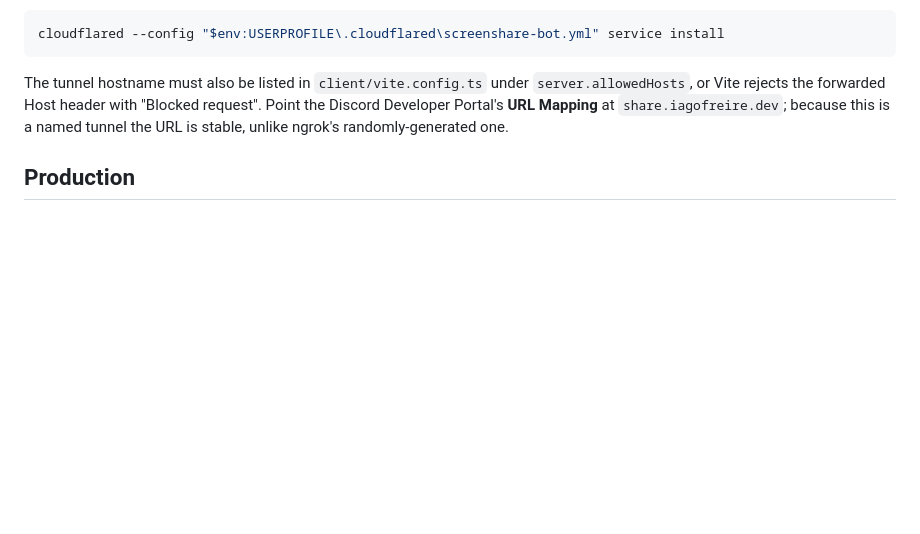
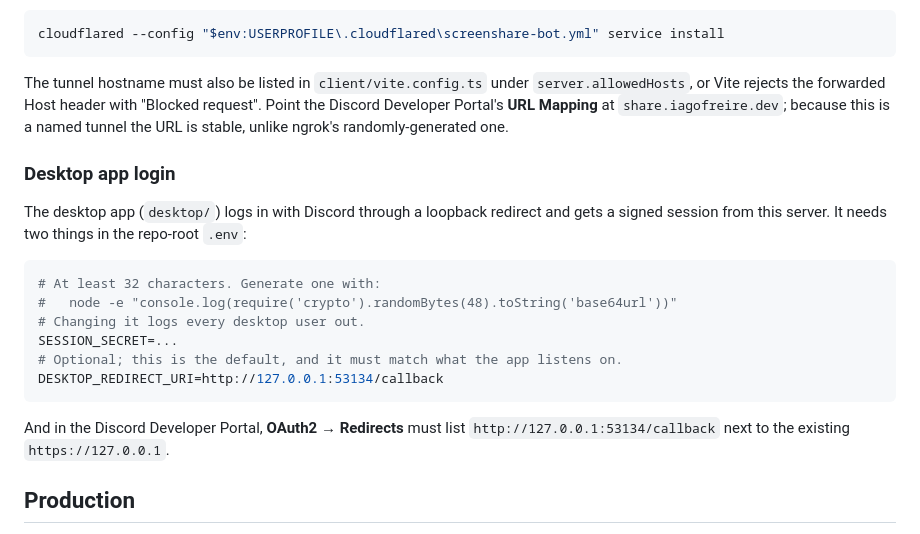
Before and after one commit to IagoFreire/share-screen, a Markdown page: docs/DEPLOY.md, the part around the change. Rendered like a GitHub page; blank space fills up the shorter version.

Commit message:
docs: document desktop login settings
Co-Authored-By: Claude Opus 5.5 <noreply@anthropic.com>

````diff
--- a/docs/DEPLOY.md
+++ b/docs/DEPLOY.md
@@ -62,6 +62,23 @@ The tunnel hostname must also be listed in `client/vite.config.ts` under
 "Blocked request". Point the Discord Developer Portal's **URL Mapping** at
 `share.iagofreire.dev`; because this is a named tunnel the URL is stable, unlike
 ngrok's randomly-generated one.
+
+### Desktop app login
+
+The desktop app (`desktop/`) logs in with Discord through a loopback redirect and gets a
+signed session from this server. It needs two things in the repo-root `.env`:
+
+```bash
+# At least 32 characters. Generate one with:
+#   node -e "console.log(require('crypto').randomBytes(48).toString('base64url'))"
+# Changing it logs every desktop user out.
+SESSION_SECRET=...
+# Optional; this is the default, and it must match what the app listens on.
+DESKTOP_REDIRECT_URI=http://127.0.0.1:53134/callback
+```
+
+And in the Discord Developer Portal, **OAuth2 → Redirects** must list
+`http://127.0.0.1:53134/callback` next to the existing `https://127.0.0.1`.
 
 ## Production
 
````
